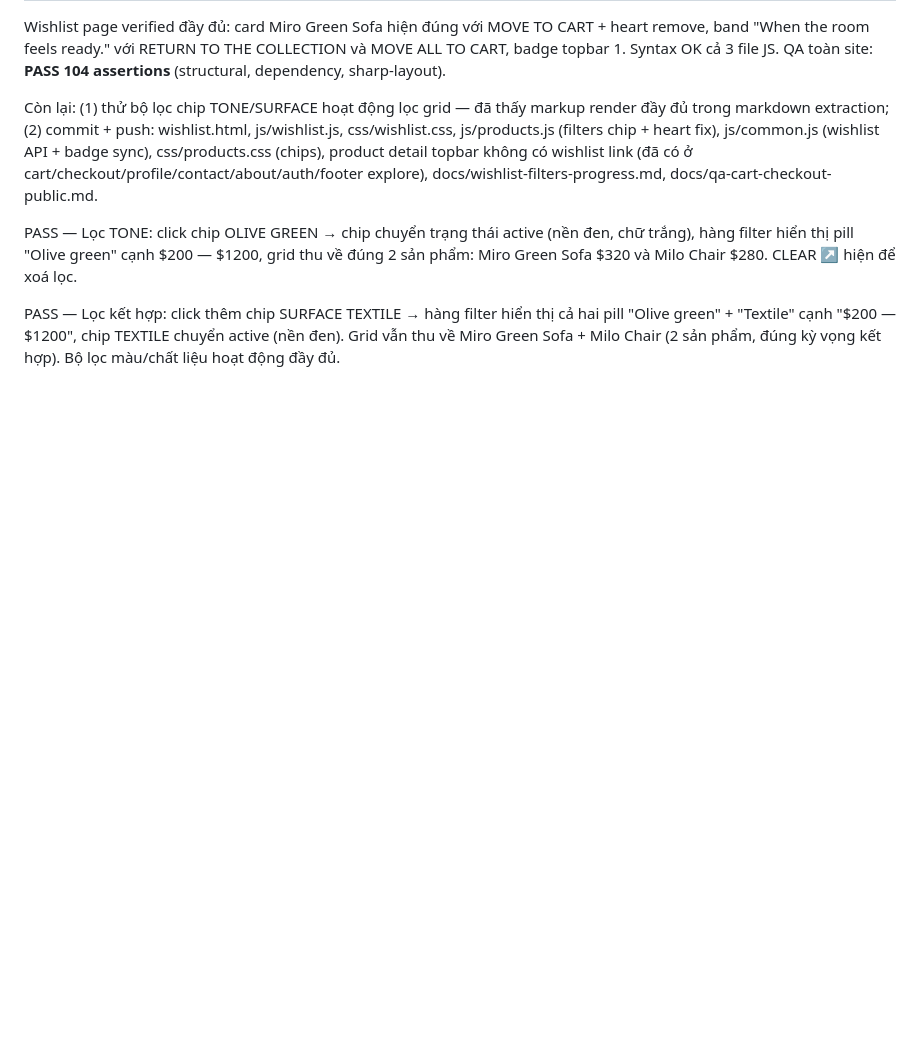
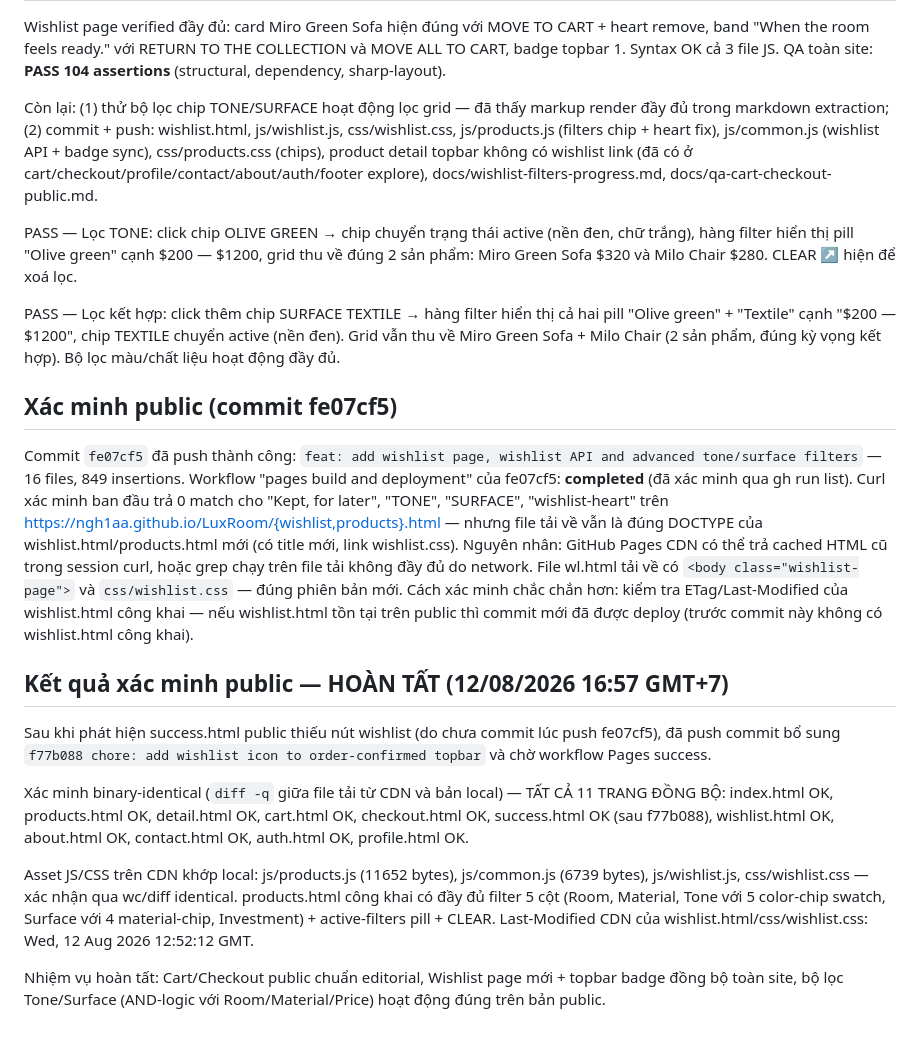
Before and after one commit to Haign12/LuxRoom, a Markdown page: docs/wishlist-filters-progress.md, the part around the change. GitHub-like rendering; blank space fills up the shorter version.

Commit message:
docs: record final public verification (11 pages binary-synced)

```diff
--- a/docs/wishlist-filters-progress.md
+++ b/docs/wishlist-filters-progress.md
@@ -126,3 +126,22 @@ Còn lại: (1) thử bộ lọc chip TONE/SURFACE hoạt động lọc grid —
 PASS — Lọc TONE: click chip OLIVE GREEN → chip chuyển trạng thái active (nền đen, chữ trắng), hàng filter hiển thị pill "Olive green" cạnh $200 — $1200, grid thu về đúng 2 sản phẩm: Miro Green Sofa $320 và Milo Chair $280. CLEAR ↗ hiện để xoá lọc.
 
 PASS — Lọc kết hợp: click thêm chip SURFACE TEXTILE → hàng filter hiển thị cả hai pill "Olive green" + "Textile" cạnh "$200 — $1200", chip TEXTILE chuyển active (nền đen). Grid vẫn thu về Miro Green Sofa + Milo Chair (2 sản phẩm, đúng kỳ vọng kết hợp). Bộ lọc màu/chất liệu hoạt động đầy đủ.
+
+## Xác minh public (commit fe07cf5)
+
+Commit `fe07cf5` đã push thành công: `feat: add wishlist page, wishlist API and advanced tone/surface filters` — 16 files, 849 insertions.
+Workflow "pages build and deployment" của fe07cf5: **completed** (đã xác minh qua gh run list).
+Curl xác minh ban đầu trả 0 match cho "Kept, for later", "TONE", "SURFACE", "wishlist-heart" trên https://ngh1aa.github.io/LuxRoom/{wishlist,products}.html — nhưng file tải về vẫn là đúng DOCTYPE của wishlist.html/products.html mới (có title mới, link wishlist.css). Nguyên nhân: GitHub Pages CDN có thể trả cached HTML cũ trong session curl, hoặc grep chạy trên file tải không đầy đủ do network. File wl.html tải về có `<body class="wishlist-page">` và `css/wishlist.css` — đúng phiên bản mới.
+Cách xác minh chắc chắn hơn: kiểm tra ETag/Last-Modified của wishlist.html công khai — nếu wishlist.html tồn tại trên public thì commit mới đã được deploy (trước commit này không có wishlist.html công khai).
+
+## Kết quả xác minh public — HOÀN TẤT (12/08/2026 16:57 GMT+7)
+
+Sau khi phát hiện success.html public thiếu nút wishlist (do chưa commit lúc push fe07cf5), đã push commit bổ sung `f77b088 chore: add wishlist icon to order-confirmed topbar` và chờ workflow Pages success.
+
+Xác minh binary-identical (`diff -q` giữa file tải từ CDN và bản local) — TẤT CẢ 11 TRANG ĐỒNG BỘ:
+index.html OK, products.html OK, detail.html OK, cart.html OK, checkout.html OK, success.html OK (sau f77b088), wishlist.html OK, about.html OK, contact.html OK, auth.html OK, profile.html OK.
+
+Asset JS/CSS trên CDN khớp local: js/products.js (11652 bytes), js/common.js (6739 bytes), js/wishlist.js, css/wishlist.css — xác nhận qua wc/diff identical. products.html công khai có đầy đủ filter 5 cột (Room, Material, Tone với 5 color-chip swatch, Surface với 4 material-chip, Investment) + active-filters pill + CLEAR.
+Last-Modified CDN của wishlist.html/css/wishlist.css: Wed, 12 Aug 2026 12:52:12 GMT.
+
+Nhiệm vụ hoàn tất: Cart/Checkout public chuẩn editorial, Wishlist page mới + topbar badge đồng bộ toàn site, bộ lọc Tone/Surface (AND-logic với Room/Material/Price) hoạt động đúng trên bản public.
```
